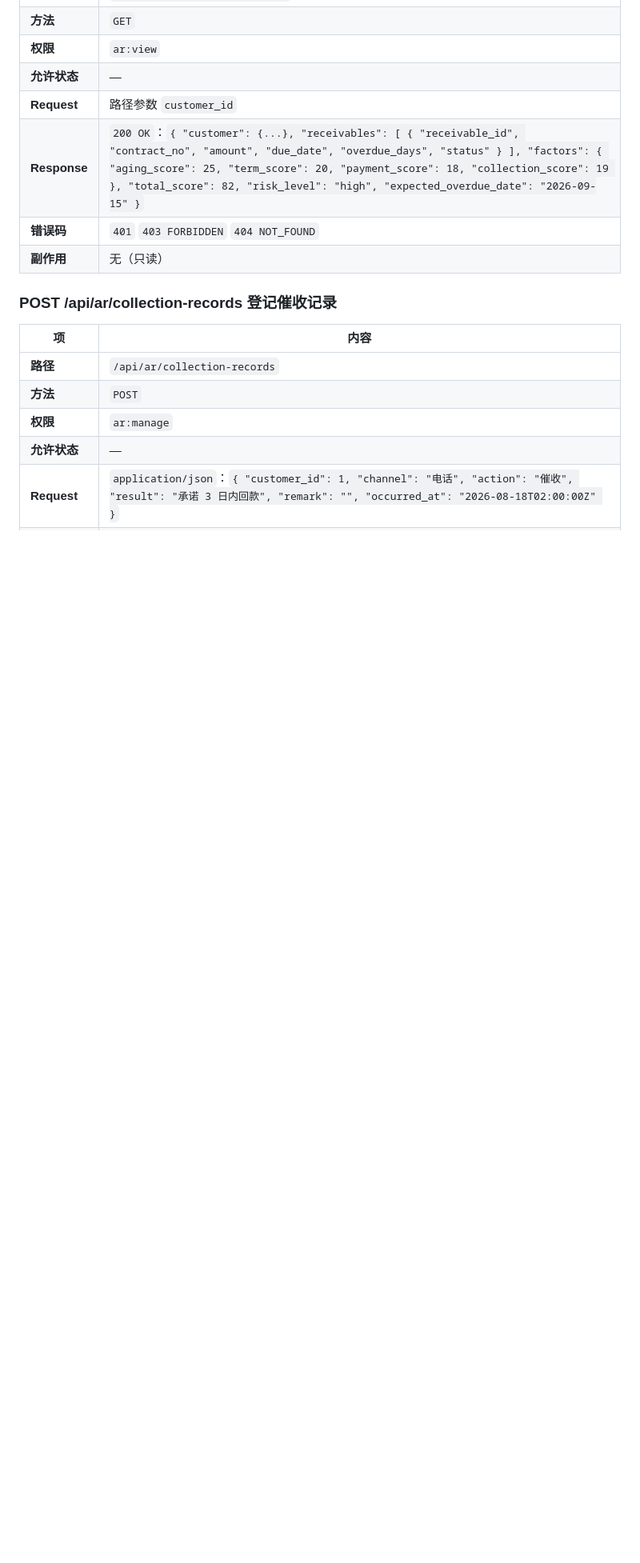
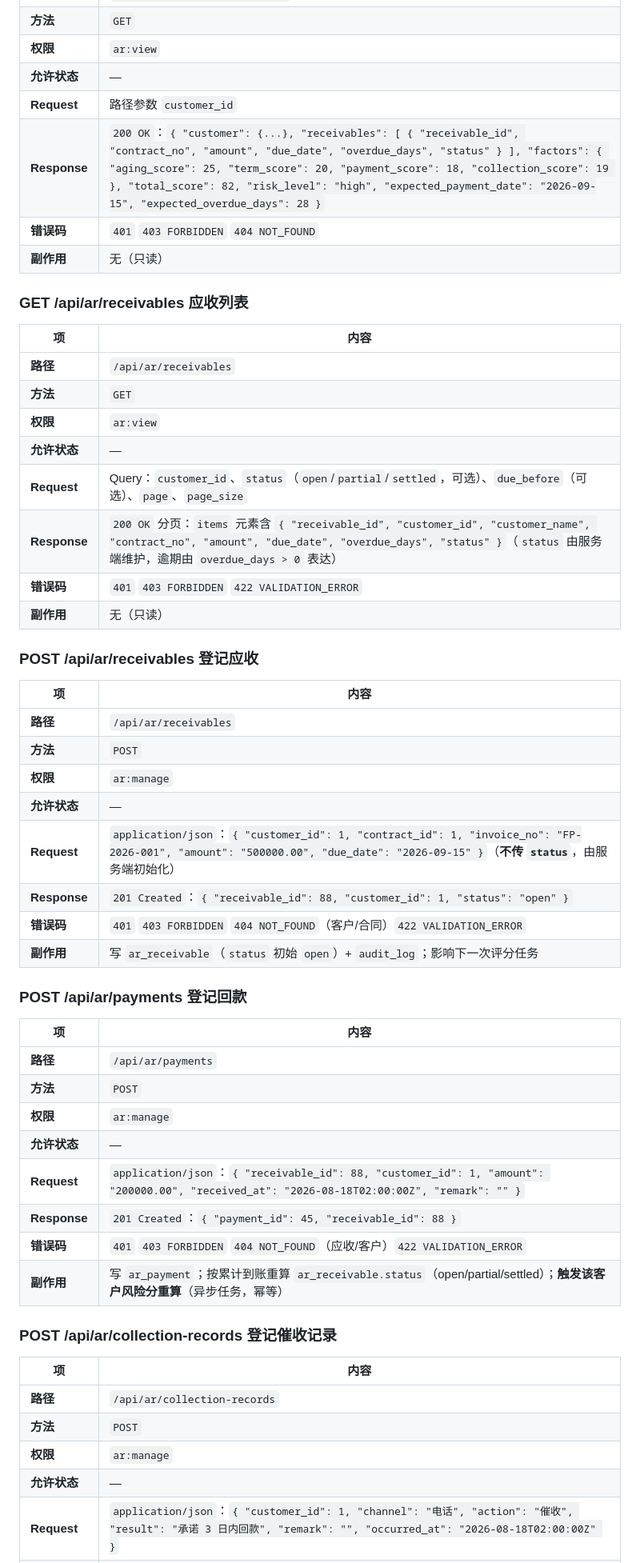
Before and after one commit to glynis-zy/finance-assistants, a Markdown page: docs/api.md, the part around one of its changes. Shown at 80% size. GitHub-like rendering; blank space fills up the shorter version.

Commit message:
本次修改：1. ar_receivable.status 枚举（api.md §0.5 + 应收接口同步） 2. finance 的 budget:view（三文档口径统一）

```diff
--- a/docs/api.md
+++ b/docs/api.md
@@ -369,9 +403,48 @@
 | **权限** | `ar:view` |
 | **允许状态** | — |
 | **Request** | 路径参数 `customer_id` |
-| **Response** | `200 OK`：`{ "customer": {...}, "receivables": [ { "receivable_id", "contract_no", "amount", "due_date", "overdue_days", "status" } ], "factors": { "aging_score": 25, "term_score": 20, "payment_score": 18, "collection_score": 19 }, "total_score": 82, "risk_level": "high", "expected_overdue_date": "2026-09-15" }` |
+| **Response** | `200 OK`：`{ "customer": {...}, "receivables": [ { "receivable_id", "contract_no", "amount", "due_date", "overdue_days", "status" } ], "factors": { "aging_score": 25, "term_score": 20, "payment_score": 18, "collection_score": 19 }, "total_score": 82, "risk_level": "high", "expected_payment_date": "2026-09-15", "expected_overdue_days": 28 }` |
 | **错误码** | `401` `403 FORBIDDEN` `404 NOT_FOUND` |
 | **副作用** | 无（只读） |
+
+### GET /api/ar/receivables 应收列表
+
+| 项 | 内容 |
+|---|---|
+| **路径** | `/api/ar/receivables` |
+| **方法** | `GET` |
+| **权限** | `ar:view` |
+| **允许状态** | — |
+| **Request** | Query：`customer_id`、`status`（`open`/`partial`/`settled`，可选）、`due_before`（可选）、`page`、`page_size` |
+| **Response** | `200 OK` 分页：`items` 元素含 `{ "receivable_id", "customer_id", "customer_name", "contract_no", "amount", "due_date", "overdue_days", "status" }`（`status` 由服务端维护，逾期由 `overdue_days > 0` 表达） |
+| **错误码** | `401` `403 FORBIDDEN` `422 VALIDATION_ERROR` |
+| **副作用** | 无（只读） |
+
+### POST /api/ar/receivables 登记应收
+
+| 项 | 内容 |
+|---|---|
+| **路径** | `/api/ar/receivables` |
+| **方法** | `POST` |
+| **权限** | `ar:manage` |
+| **允许状态** | — |
+| **Request** | `application/json`：`{ "customer_id": 1, "contract_id": 1, "invoice_no": "FP-2026-001", "amount": "500000.00", "due_date": "2026-09-15" }`（**不传 `status`**，由服务端初始化） |
+| **Response** | `201 Created`：`{ "receivable_id": 88, "customer_id": 1, "status": "open" }` |
+| **错误码** | `401` `403 FORBIDDEN` `404 NOT_FOUND`（客户/合同）`422 VALIDATION_ERROR` |
+| **副作用** | 写 `ar_receivable`（`status` 初始 `open`）+ `audit_log`；影响下一次评分任务 |
+
+### POST /api/ar/payments 登记回款
+
+| 项 | 内容 |
+|---|---|
+| **路径** | `/api/ar/payments` |
+| **方法** | `POST` |
+| **权限** | `ar:manage` |
+| **允许状态** | — |
+| **Request** | `application/json`：`{ "receivable_id": 88, "customer_id": 1, "amount": "200000.00", "received_at": "2026-08-18T02:00:00Z", "remark": "" }` |
+| **Response** | `201 Created`：`{ "payment_id": 45, "receivable_id": 88 }` |
+| **错误码** | `401` `403 FORBIDDEN` `404 NOT_FOUND`（应收/客户）`422 VALIDATION_ERROR` |
+| **副作用** | 写 `ar_payment`；按累计到账重算 `ar_receivable.status`（open/partial/settled）；**触发该客户风险分重算**（异步任务，幂等） |
 
 ### POST /api/ar/collection-records 登记催收记录
 
```
Also changed, not shown: other parts of docs/api.md (+60 -21 lines), docs/architecture.md (+11 -1 lines), docs/requirements.md (+2 -1 lines).
